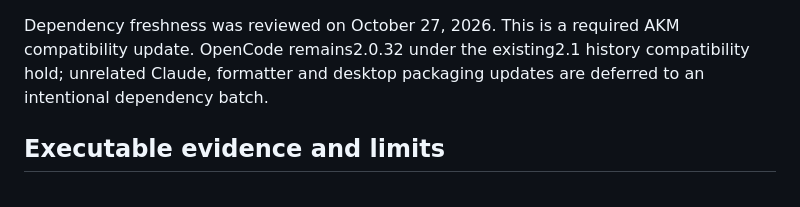
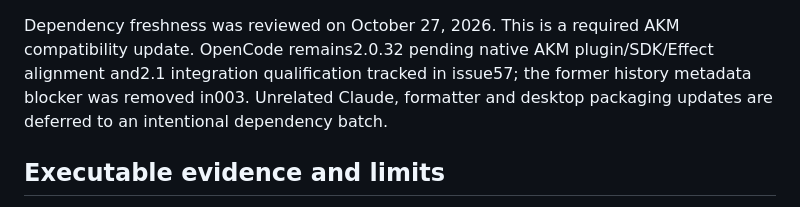
Before and after one commit to fwdslsh/fhold, a Markdown page: docs/technical/native-platform-integration.md, the part around the change. GitHub-like rendering.

Commit message:
Correct remaining OpenCode integration hold documentation

```diff
--- a/docs/technical/native-platform-integration.md
+++ b/docs/technical/native-platform-integration.md
@@ -26,8 +26,9 @@ Upstream's `docs/reference/configuration.md`,
 own bounded model work and the `akm-model-work` recursion exclusion.
 
 Dependency freshness was reviewed on October 27, 2026. This is a required AKM
-compatibility update. OpenCode remains2.0.32 under the existing2.1 history
-compatibility hold; unrelated Claude, formatter and desktop packaging updates
+compatibility update. OpenCode remains2.0.32 pending native AKM plugin/SDK/Effect
+alignment and2.1 integration qualification tracked in issue57; the former history
+metadata blocker was removed in003. Unrelated Claude, formatter and desktop packaging updates
 are deferred to an intentional dependency batch.
 
 ## Executable evidence and limits
```
